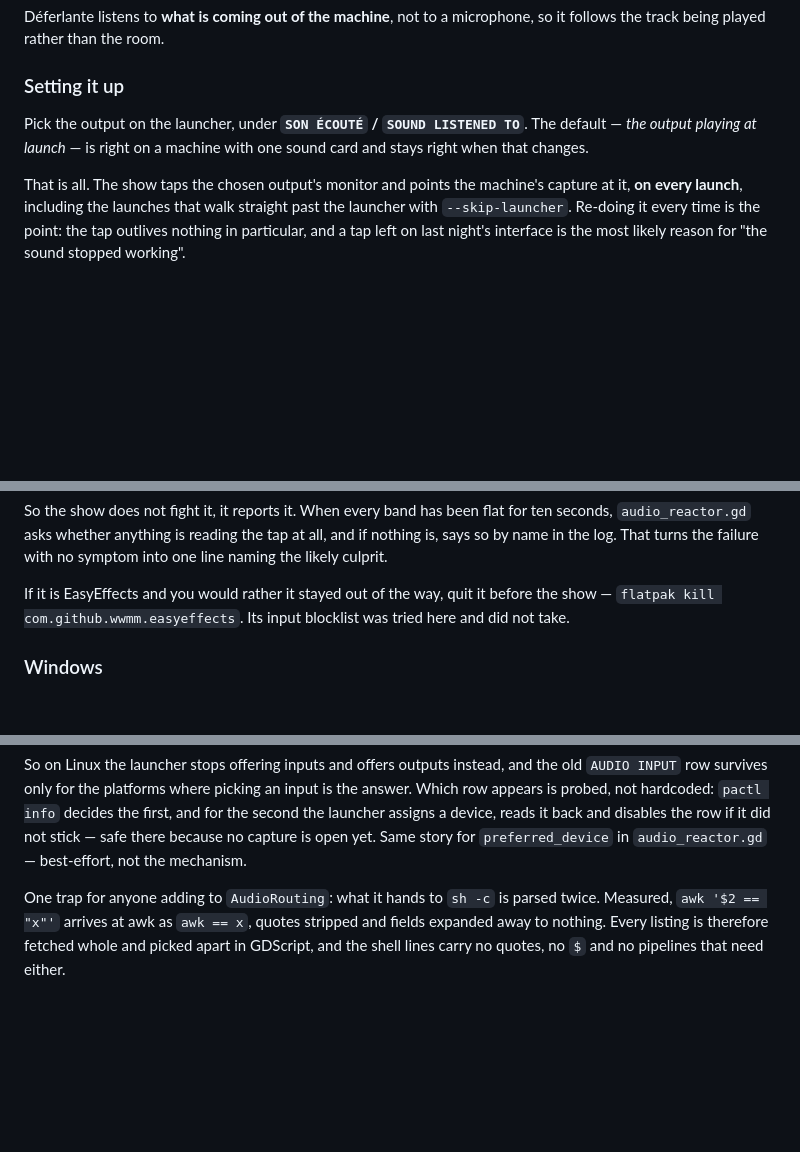
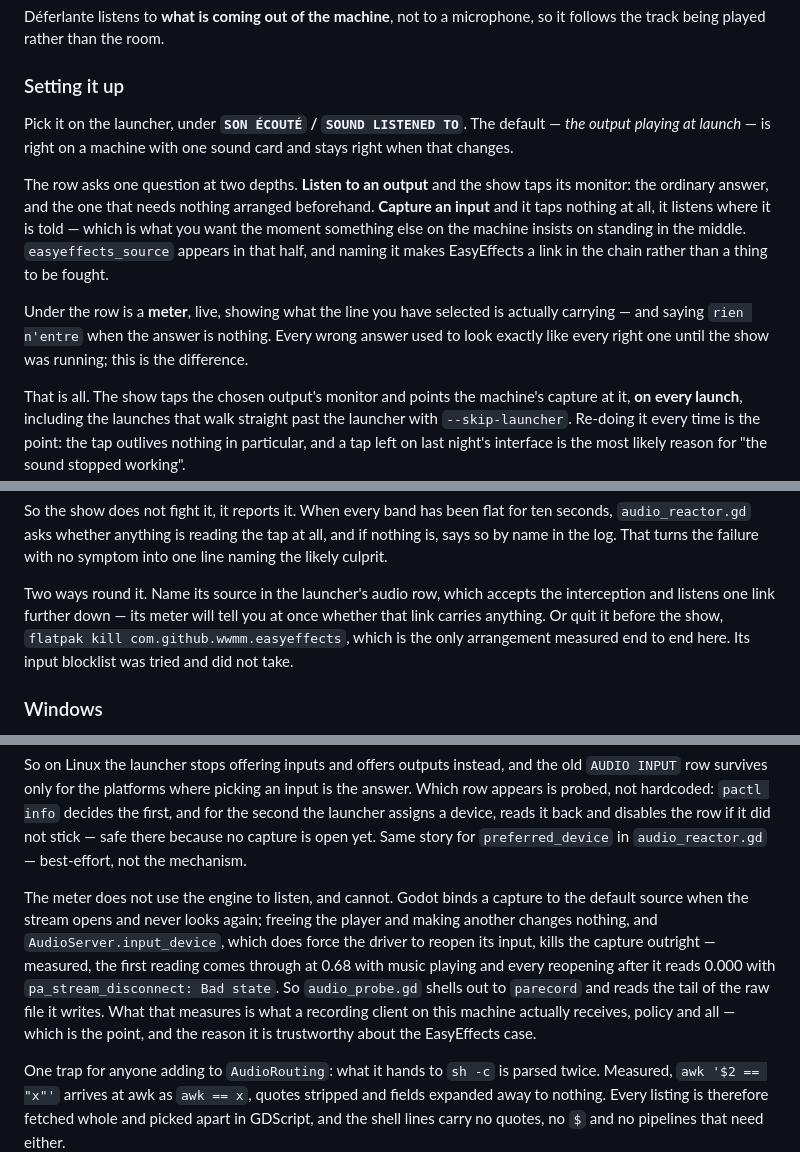
Before and after one commit to yo1frenchtoast/deferlante-vj, a Markdown page: docs/external-control.md, 3 parts joined by grey strips. Drawn GitHub-style; blank space fills up the shorter version.

Commit message:
Document the second half of the audio question
Which output to tap was only ever half of it. The page now covers the
other half — listening to a named input instead, what the meter under
the row is for, and why the meter cannot use the engine to listen.

Co-Authored-By: Claude Opus 5 <noreply@anthropic.com>

```diff
--- a/docs/external-control.md
+++ b/docs/external-control.md
@@ -309,9 +309,21 @@ it follows the track being played rather than the room.
 
 ### Setting it up
 
-Pick the output on the launcher, under **`SON ÉCOUTÉ` / `SOUND LISTENED TO`**. The
-default — *the output playing at launch* — is right on a machine with one sound card
-and stays right when that changes.
+Pick it on the launcher, under **`SON ÉCOUTÉ` / `SOUND LISTENED TO`**. The default —
+*the output playing at launch* — is right on a machine with one sound card and stays
+right when that changes.
+
+The row asks one question at two depths. **Listen to an output** and the show taps its
+monitor: the ordinary answer, and the one that needs nothing arranged beforehand.
+**Capture an input** and it taps nothing at all, it listens where it is told — which is
+what you want the moment something else on the machine insists on standing in the
+middle. `easyeffects_source` appears in that half, and naming it makes EasyEffects a
+link in the chain rather than a thing to be fought.
+
+Under the row is a **meter**, live, showing what the line you have selected is
+actually carrying — and saying `rien n'entre` when the answer is nothing. Every wrong
+answer used to look exactly like every right one until the show was running; this is
+the difference.
 
 That is all. The show taps the chosen output's monitor and points the machine's
 capture at it, **on every launch**, including the launches that walk straight past
@@ -369,9 +381,11 @@ seconds, `audio_reactor.gd` asks whether anything is reading the tap at all, and
 nothing is, says so by name in the log. That turns the failure with no symptom into
 one line naming the likely culprit.
 
-If it is EasyEffects and you would rather it stayed out of the way, quit it before
-the show — `flatpak kill com.github.wwmm.easyeffects`. Its input blocklist was tried
-here and did not take.
+Two ways round it. Name its source in the launcher's audio row, which accepts the
+interception and listens one link further down — its meter will tell you at once
+whether that link carries anything. Or quit it before the show,
+`flatpak kill com.github.wwmm.easyeffects`, which is the only arrangement measured
+end to end here. Its input blocklist was tried and did not take.
 
 ### Windows
 
@@ -431,6 +445,16 @@ answer. Which row appears is probed, not hardcoded: `pactl info` decides the fir
 and for the second the launcher assigns a device, reads it back and disables the row
 if it did not stick — safe there because no capture is open yet. Same story for
 `preferred_device` in `audio_reactor.gd` — best-effort, not the mechanism.
+
+The meter does not use the engine to listen, and cannot. Godot binds a capture to the
+default source when the stream opens and never looks again; freeing the player and
+making another changes nothing, and `AudioServer.input_device`, which does force the
+driver to reopen its input, kills the capture outright — measured, the first reading
+comes through at 0.68 with music playing and every reopening after it reads 0.000 with
+`pa_stream_disconnect: Bad state`. So `audio_probe.gd` shells out to `parecord` and
+reads the tail of the raw file it writes. What that measures is what a recording client
+on this machine actually receives, policy and all — which is the point, and the reason
+it is trustworthy about the EasyEffects case.
 
 One trap for anyone adding to `AudioRouting`: what it hands to `sh -c` is parsed
 twice. Measured, `awk '$2 == "x"'` arrives at awk as `awk == x`, quotes stripped and
```
Also changed, not shown: docs/getting-started.md (+1 -1 lines), docs/the-code.md (+1 -0 lines).
